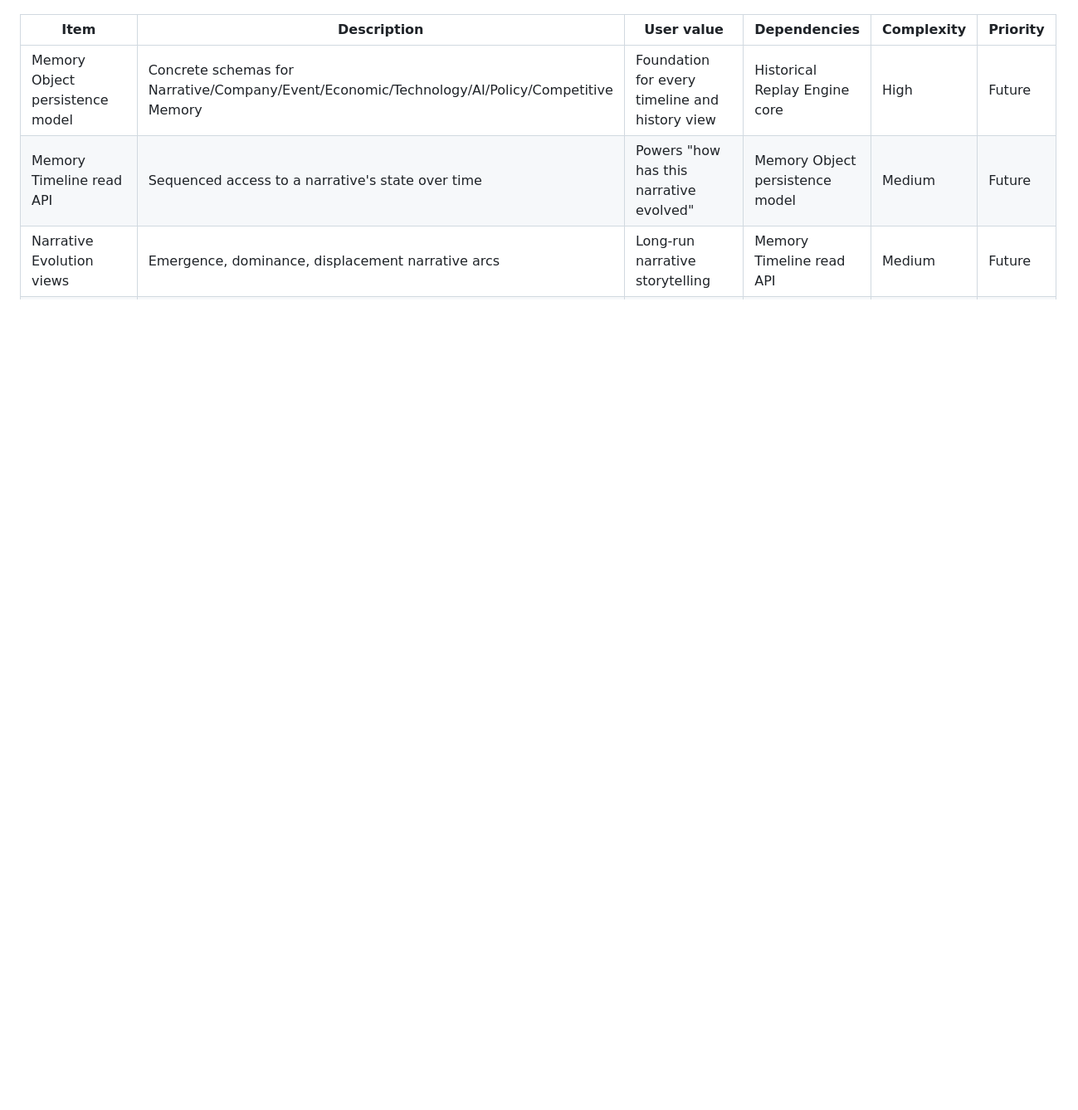
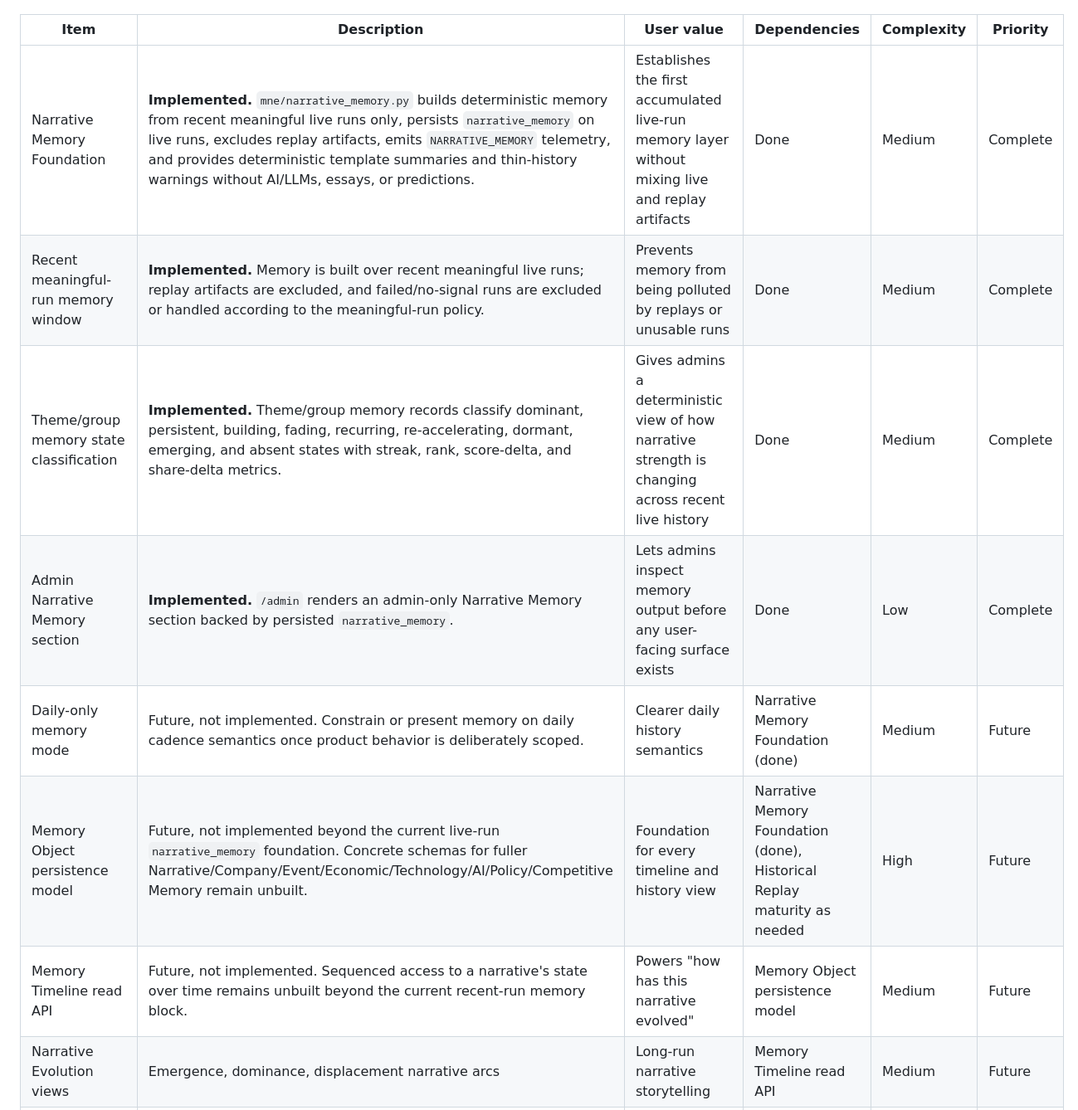
Before and after one commit to nexusunites/macro-narrative-engine, a Markdown page: docs/product_backlog.md, the part around one of its changes. Shown at 83% size. Drawn GitHub-style; blank space fills up the shorter version.

Commit message:
Update backlog for Narrative Memory Foundation

```diff
--- a/docs/product_backlog.md
+++ b/docs/product_backlog.md
@@ -125,6 +126,11 @@ This is a summary for orientation only — each system's canonical reference is
 
 | Item | Description | User value | Dependencies | Complexity | Priority |
 |---|---|---|---|---|---|
-| Memory Object persistence model | Concrete schemas for Narrative/Company/Event/Economic/Technology/AI/Policy/Competitive Memory | Foundation for every timeline and history view | Historical Replay Engine core | High | Future |
-| Memory Timeline read API | Sequenced access to a narrative's state over time | Powers "how has this narrative evolved" | Memory Object persistence model | Medium | Future |
+| Narrative Memory Foundation | **Implemented.** `mne/narrative_memory.py` builds deterministic memory from recent meaningful live runs only, persists `narrative_memory` on live runs, excludes replay artifacts, emits `NARRATIVE_MEMORY` telemetry, and provides deterministic template summaries and thin-history warnings without AI/LLMs, essays, or predictions. | Establishes the first accumulated live-run memory layer without mixing live and replay artifacts | Done | Medium | Complete |
+| Recent meaningful-run memory window | **Implemented.** Memory is built over recent meaningful live runs; replay artifacts are excluded, and failed/no-signal runs are excluded or handled according to the meaningful-run policy. | Prevents memory from being polluted by replays or unusable runs | Done | Medium | Complete |
+| Theme/group memory state classification | **Implemented.** Theme/group memory records classify dominant, persistent, building, fading, recurring, re-accelerating, dormant, emerging, and absent states with streak, rank, score-delta, and share-delta metrics. | Gives admins a deterministic view of how narrative strength is changing across recent live history | Done | Medium | Complete |
+| Admin Narrative Memory section | **Implemented.** `/admin` renders an admin-only Narrative Memory section backed by persisted `narrative_memory`. | Lets admins inspect memory output before any user-facing surface exists | Done | Low | Complete |
+| Daily-only memory mode | Future, not implemented. Constrain or present memory on daily cadence semantics once product behavior is deliberately scoped. | Clearer daily history semantics | Narrative Memory Foundation (done) | Medium | Future |
+| Memory Object persistence model | Future, not implemented beyond the current live-run `narrative_memory` foundation. Concrete schemas for fuller Narrative/Company/Event/Economic/Technology/AI/Policy/Competitive Memory remain unbuilt. | Foundation for every timeline and history view | Narrative Memory Foundation (done), Historical Replay maturity as needed | High | Future |
+| Memory Timeline read API | Future, not implemented. Sequenced access to a narrative's state over time remains unbuilt beyond the current recent-run memory block. | Powers "how has this narrative evolved" | Memory Object persistence model | Medium | Future |
 | Narrative Evolution views | Emergence, dominance, displacement narrative arcs | Long-run narrative storytelling | Memory Timeline read API | Medium | Future |
```
Also changed, not shown: other parts of docs/product_backlog.md (+14 -7 lines).
